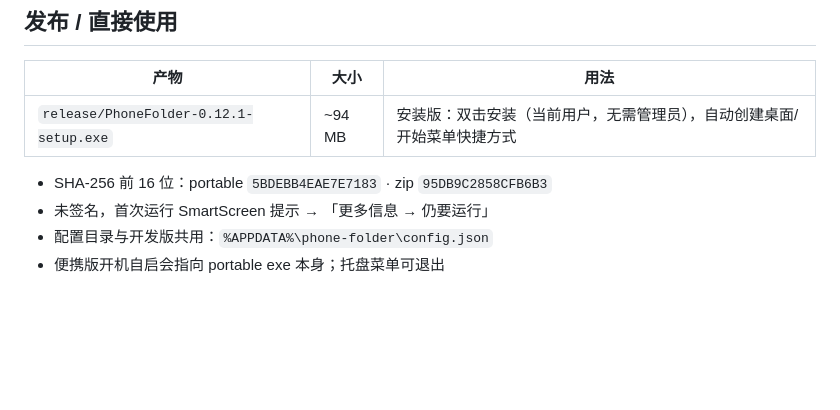
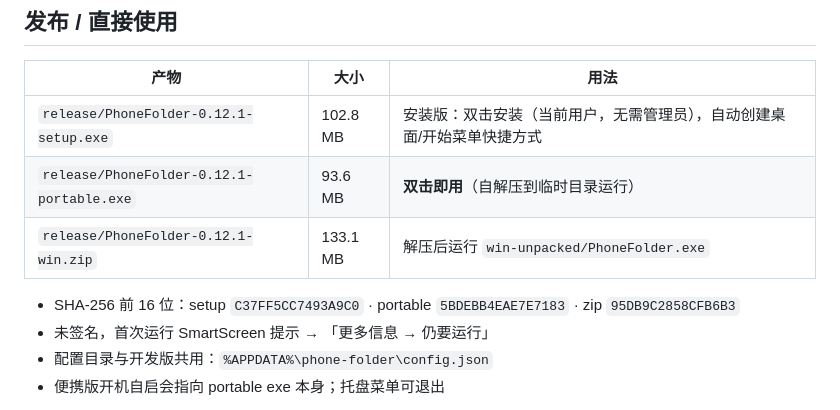
Before and after one commit to 1976625/PhoneFolder, a Markdown page: README.md, the part around the change. Rendered like a GitHub page; blank space fills up the shorter version.

Commit message:
docs: 安装版大小/哈希修正

```diff
--- a/README.md
+++ b/README.md
@@ -33,9 +33,11 @@ Windows 桌面「手机文件夹」：桌面上常驻一格瓦片，单击后整
 
 | 产物 | 大小 | 用法 |
 |---|---|---|
-| `release/PhoneFolder-0.12.1-setup.exe` | ~94 MB | 安装版：双击安装（当前用户，无需管理员），自动创建桌面/开始菜单快捷方式 |\n| `release/PhoneFolder-0.12.1-portable.exe` | 93.6 MB | **双击即用**（自解压到临时目录运行） |\n| `release/PhoneFolder-0.12.1-win.zip` | 133.1 MB | 解压后运行 `win-unpacked/PhoneFolder.exe` |
+| `release/PhoneFolder-0.12.1-setup.exe` | 102.8 MB | 安装版：双击安装（当前用户，无需管理员），自动创建桌面/开始菜单快捷方式 |
+| `release/PhoneFolder-0.12.1-portable.exe` | 93.6 MB | **双击即用**（自解压到临时目录运行） |
+| `release/PhoneFolder-0.12.1-win.zip` | 133.1 MB | 解压后运行 `win-unpacked/PhoneFolder.exe` |
 
-- SHA-256 前 16 位：portable `5BDEBB4EAE7E7183` · zip `95DB9C2858CFB6B3`
+- SHA-256 前 16 位：setup `C37FF5CC7493A9C0` · portable `5BDEBB4EAE7E7183` · zip `95DB9C2858CFB6B3`
 - 未签名，首次运行 SmartScreen 提示 → 「更多信息 → 仍要运行」
 - 配置目录与开发版共用：`%APPDATA%\phone-folder\config.json`
 - 便携版开机自启会指向 portable exe 本身；托盘菜单可退出
```
